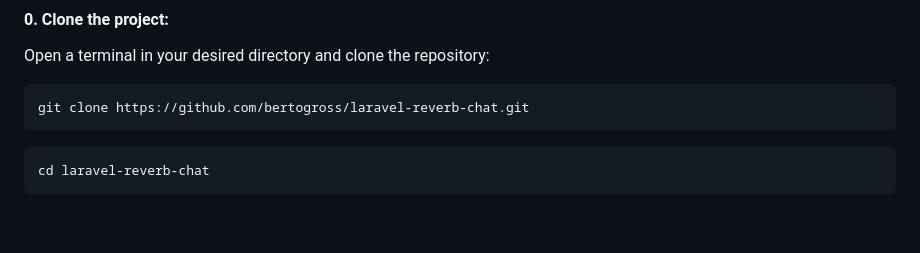
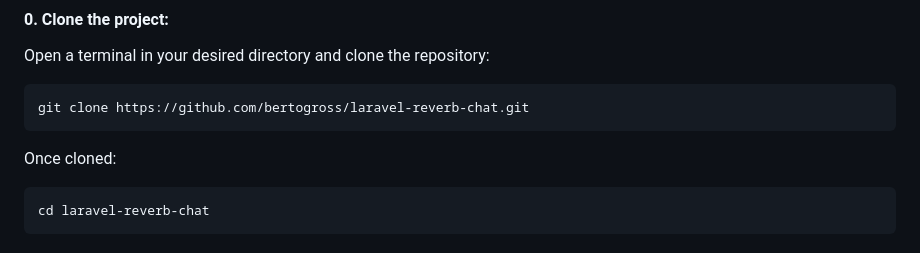
Before and after one commit to greatuber/Laravel-reverb-chat, a Markdown page: README.md, the part around the change. Rendered like a GitHub page; blank space fills up the shorter version.

Commit message:
Version 1.0.4

````diff
--- a/README.md
+++ b/README.md
@@ -36,6 +36,7 @@ Open a terminal in your desired directory and clone the repository:
 ```bash
 git clone https://github.com/bertogross/laravel-reverb-chat.git
 ```
+Once cloned:
 ```bash
 cd laravel-reverb-chat
 ```
````
